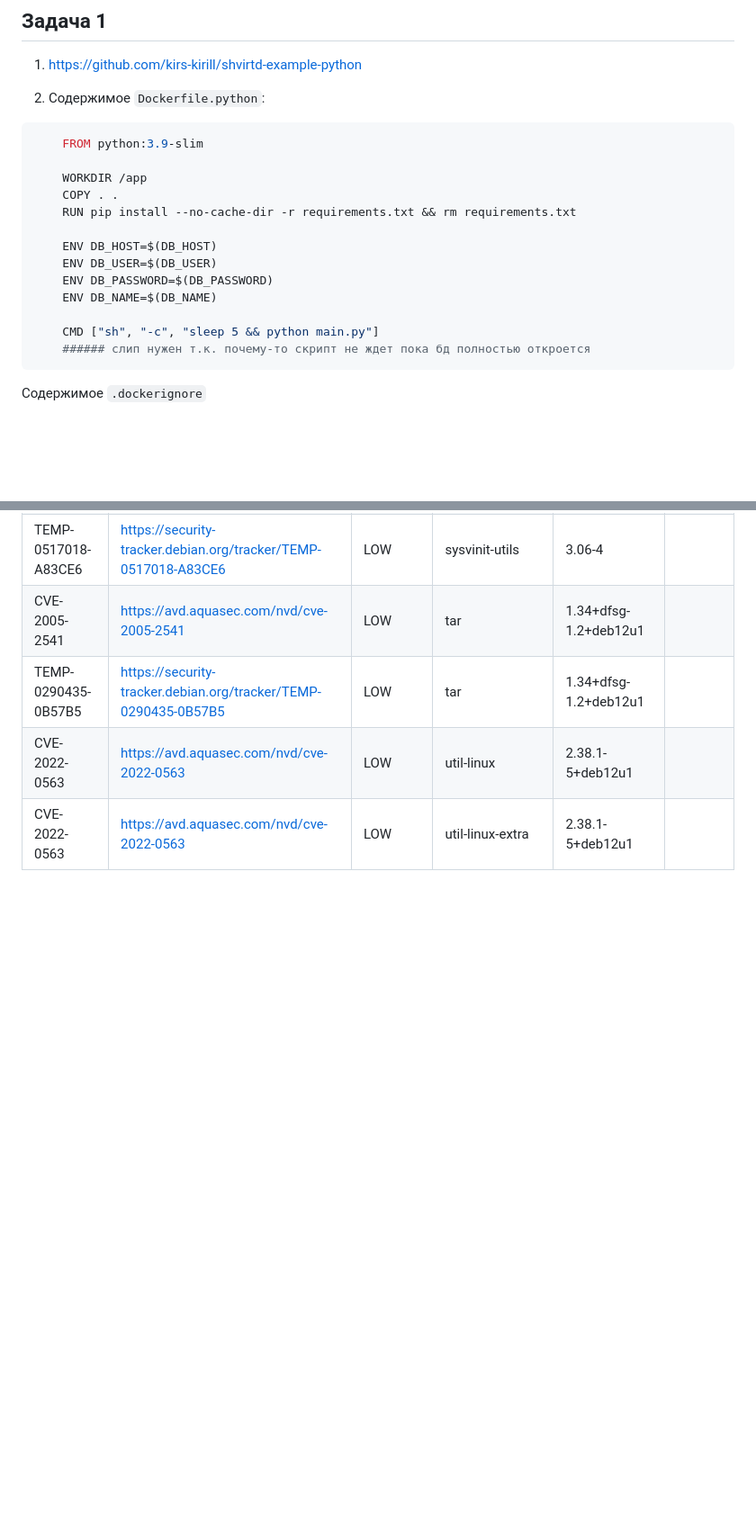
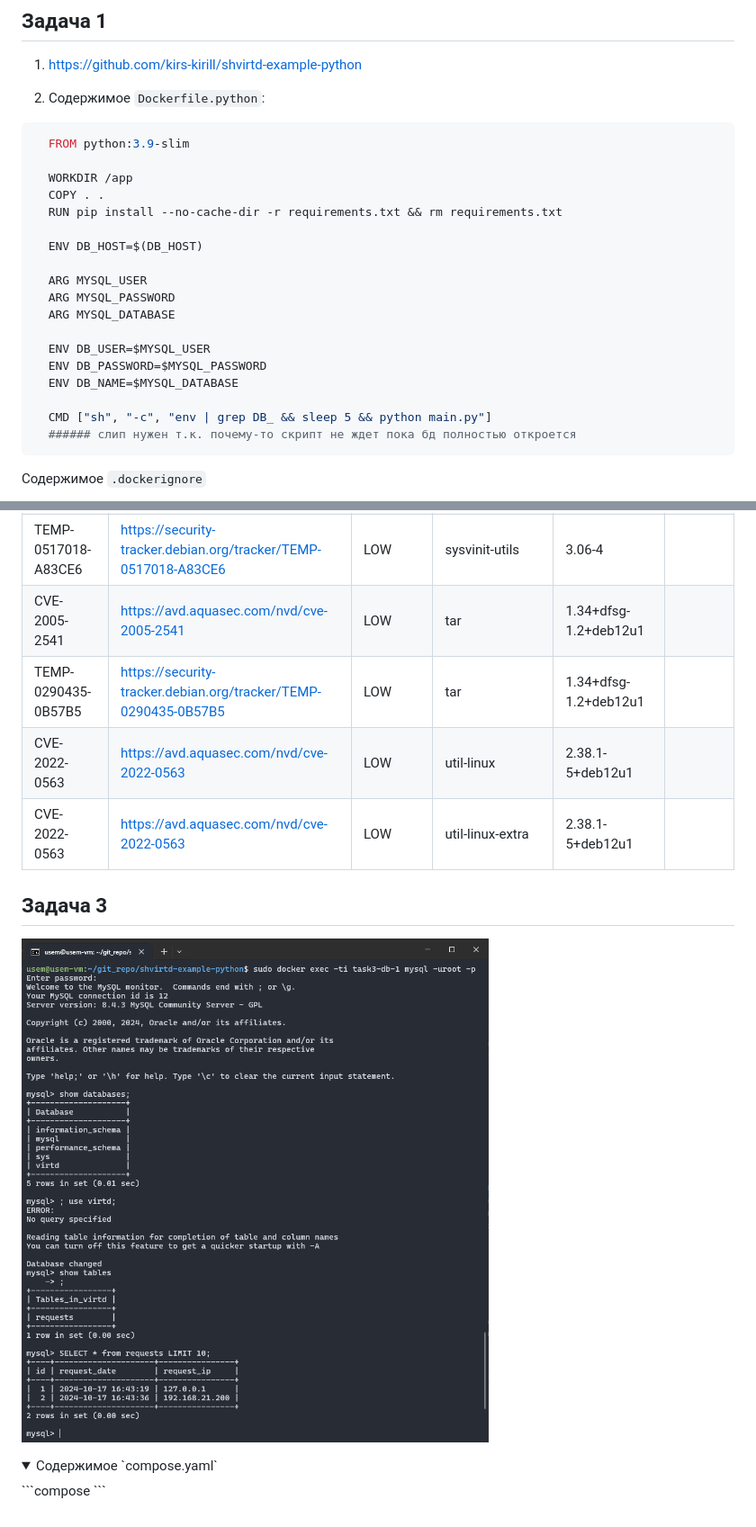
Before and after one commit to kirs-kirill/netology_homework, a Markdown page: 05-virt-04-docker-in-practice/README.md, 2 parts joined by grey strips. Shown: that part at 90% size. Rendered like a GitHub page; pictures changed too: 05-virt-04-docker-in-practice/images/6.png (added); folded sections open; blank space fills up the shorter version.

Commit message:
task 3

````diff
--- a/05-virt-04-docker-in-practice/README.md
+++ b/05-virt-04-docker-in-practice/README.md
@@ -13,19 +13,24 @@
 
 2. Содержимое `Dockerfile.python`:
 ```dockerfile
-    FROM python:3.9-slim
+  FROM python:3.9-slim
 
-    WORKDIR /app
-    COPY . .
-    RUN pip install --no-cache-dir -r requirements.txt && rm requirements.txt
+  WORKDIR /app
+  COPY . .
+  RUN pip install --no-cache-dir -r requirements.txt && rm requirements.txt
 
-    ENV DB_HOST=$(DB_HOST)
-    ENV DB_USER=$(DB_USER)
-    ENV DB_PASSWORD=$(DB_PASSWORD)
-    ENV DB_NAME=$(DB_NAME)
+  ENV DB_HOST=$(DB_HOST)
 
-    CMD ["sh", "-c", "sleep 5 && python main.py"]
-    ###### слип нужен т.к. почему-то скрипт не ждет пока бд полностью откроется
+  ARG MYSQL_USER
+  ARG MYSQL_PASSWORD
+  ARG MYSQL_DATABASE
+
+  ENV DB_USER=$MYSQL_USER
+  ENV DB_PASSWORD=$MYSQL_PASSWORD
+  ENV DB_NAME=$MYSQL_DATABASE
+
+  CMD ["sh", "-c", "env | grep DB_ && sleep 5 && python main.py"]
+  ###### слип нужен т.к. почему-то скрипт не ждет пока бд полностью откроется
 ```
 
 Содержимое `.dockerignore`
@@ -155,3 +160,13 @@
   | CVE-2022-0563       | https://avd.aquasec.com/nvd/cve-2022-0563                       | LOW      | util-linux-extra   | 2.38.1-5+deb12u1      |         |
 
 </details>
+
+## Задача 3
+
+![sql requests](./images/6.png)
+
+<details>
+  <summary>Содержимое `compose.yaml`</summary>
+  ```compose
+  ```
+</details>
````
